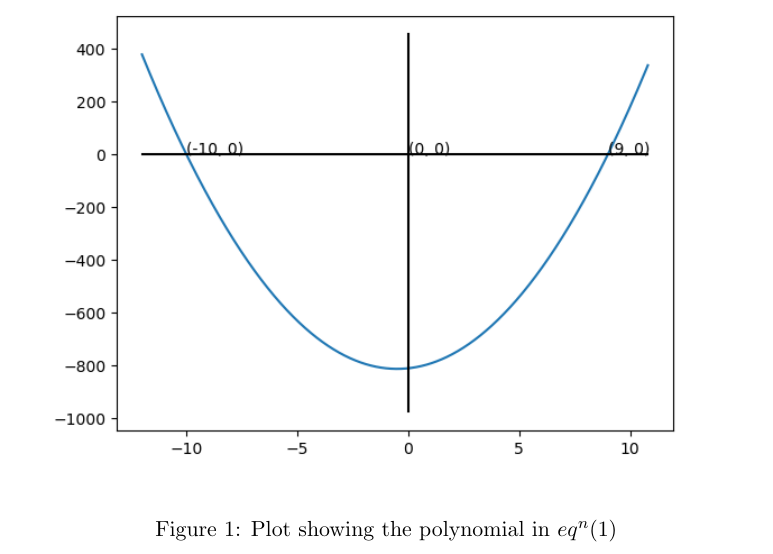
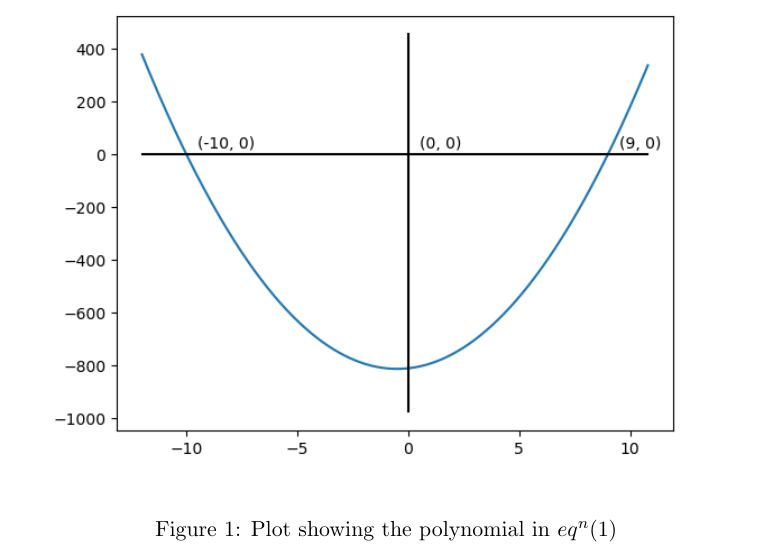
Before and after one commit to abhinavydv/AI1110-Assignments, a LaTeX problem sheet (Assignment1/main.tex): part of page 2 of 2, cut so that both start at the same text. Compiled offline with pdfLaTeX.

Commit message:
Updated Assignment 1

```diff
--- a/Assignment1/main.tex
+++ b/Assignment1/main.tex
@@ -1,4 +1,4 @@
-\documentclass[11pt, letterpaper]{article}
+\documentclass[11pt]{article}
 \usepackage[utf8]{inputenc}
 \usepackage{graphicx}
 \usepackage{amssymb}
```
Also changed, not shown: Assignment1/codes/find_nums.py (+1 -1 lines), Assignment1/images/plot.png, Assignment1/main.pdf.
